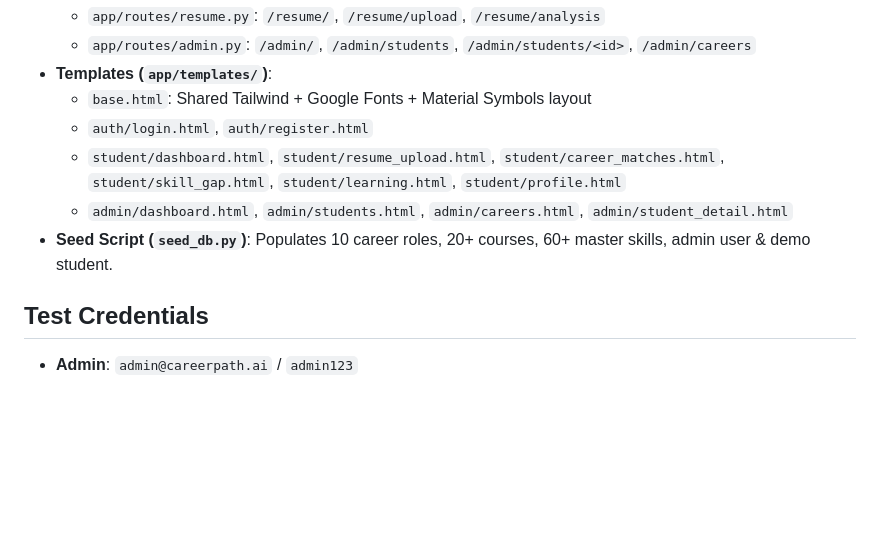
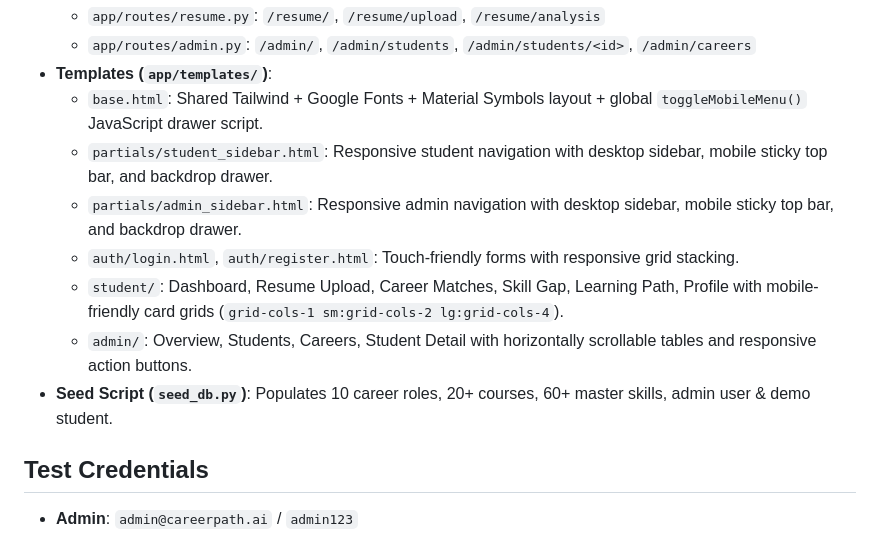
Before and after one commit to pranav-6944/Student-Career-Skill-Recommendation-System-, a Markdown page: AI_NOTES.md, the part around the change. GitHub-like rendering; blank space fills up the shorter version.

Commit message:
Docs: Update AI_NOTES.md with mobile responsiveness details

```diff
--- a/AI_NOTES.md
+++ b/AI_NOTES.md
@@ -71,11 +71,14 @@ Landing → Register/Login → Dashboard → Resume Upload → Analysis → Care
   - `app/routes/resume.py`: `/resume/`, `/resume/upload`, `/resume/analysis`
   - `app/routes/admin.py`: `/admin/`, `/admin/students`, `/admin/students/<id>`, `/admin/careers`
 - **Templates (`app/templates/`)**:
-  - `base.html`: Shared Tailwind + Google Fonts + Material Symbols layout
-  - `auth/login.html`, `auth/register.html`
-  - `student/dashboard.html`, `student/resume_upload.html`, `student/career_matches.html`, `student/skill_gap.html`, `student/learning.html`, `student/profile.html`
-  - `admin/dashboard.html`, `admin/students.html`, `admin/careers.html`, `admin/student_detail.html`
+  - `base.html`: Shared Tailwind + Google Fonts + Material Symbols layout + global `toggleMobileMenu()` JavaScript drawer script.
+  - `partials/student_sidebar.html`: Responsive student navigation with desktop sidebar, mobile sticky top bar, and backdrop drawer.
+  - `partials/admin_sidebar.html`: Responsive admin navigation with desktop sidebar, mobile sticky top bar, and backdrop drawer.
+  - `auth/login.html`, `auth/register.html`: Touch-friendly forms with responsive grid stacking.
+  - `student/`: Dashboard, Resume Upload, Career Matches, Skill Gap, Learning Path, Profile with mobile-friendly card grids (`grid-cols-1 sm:grid-cols-2 lg:grid-cols-4`).
+  - `admin/`: Overview, Students, Careers, Student Detail with horizontally scrollable tables and responsive action buttons.
 - **Seed Script (`seed_db.py`)**: Populates 10 career roles, 20+ courses, 60+ master skills, admin user & demo student.
+
 
 ## Test Credentials
 - **Admin**: `admin@careerpath.ai` / `admin123`
```
